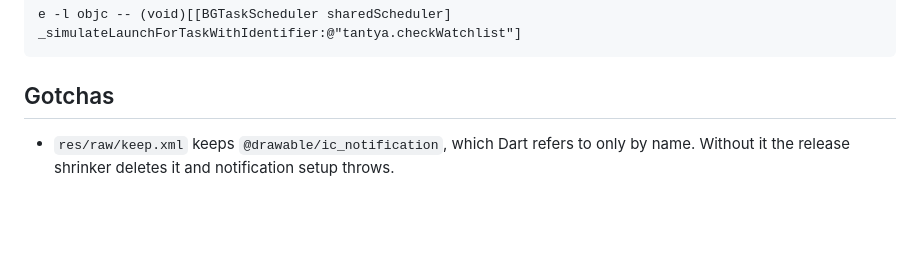
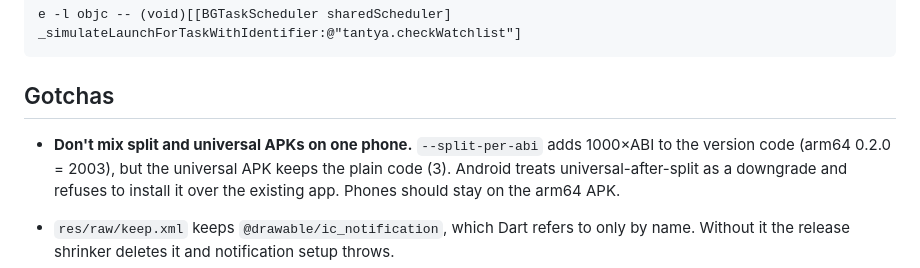
Before and after one commit to tofilagman/tantya, a Markdown page: README.md, the part around the change. Rendered like a GitHub page; blank space fills up the shorter version.

Commit message:
README: note split vs universal APK version codes
--split-per-abi adds 1000×ABI to the version code (arm64 0.2.0 = 2003) while the
universal APK keeps the plain code (3), so installing a universal APK over a
split install is a downgrade Android refuses. Phones should stay on arm64.

Co-Authored-By: Claude Opus 5.5 <noreply@anthropic.com>

```diff
--- a/README.md
+++ b/README.md
@@ -378,6 +378,11 @@ e -l objc -- (void)[[BGTaskScheduler sharedScheduler] _simulateLaunchForTaskWith
 
 ## Gotchas
 
+- **Don't mix split and universal APKs on one phone.** `--split-per-abi` adds 1000×ABI
+  to the version code (arm64 0.2.0 = 2003), but the universal APK keeps the plain
+  code (3). Android treats universal-after-split as a downgrade and refuses to
+  install it over the existing app. Phones should stay on the arm64 APK.
+
 - `res/raw/keep.xml` keeps `@drawable/ic_notification`, which Dart refers to only
   by name. Without it the release shrinker deletes it and notification setup throws.
 - WorkManager refuses to run a periodic job early, even with
```
